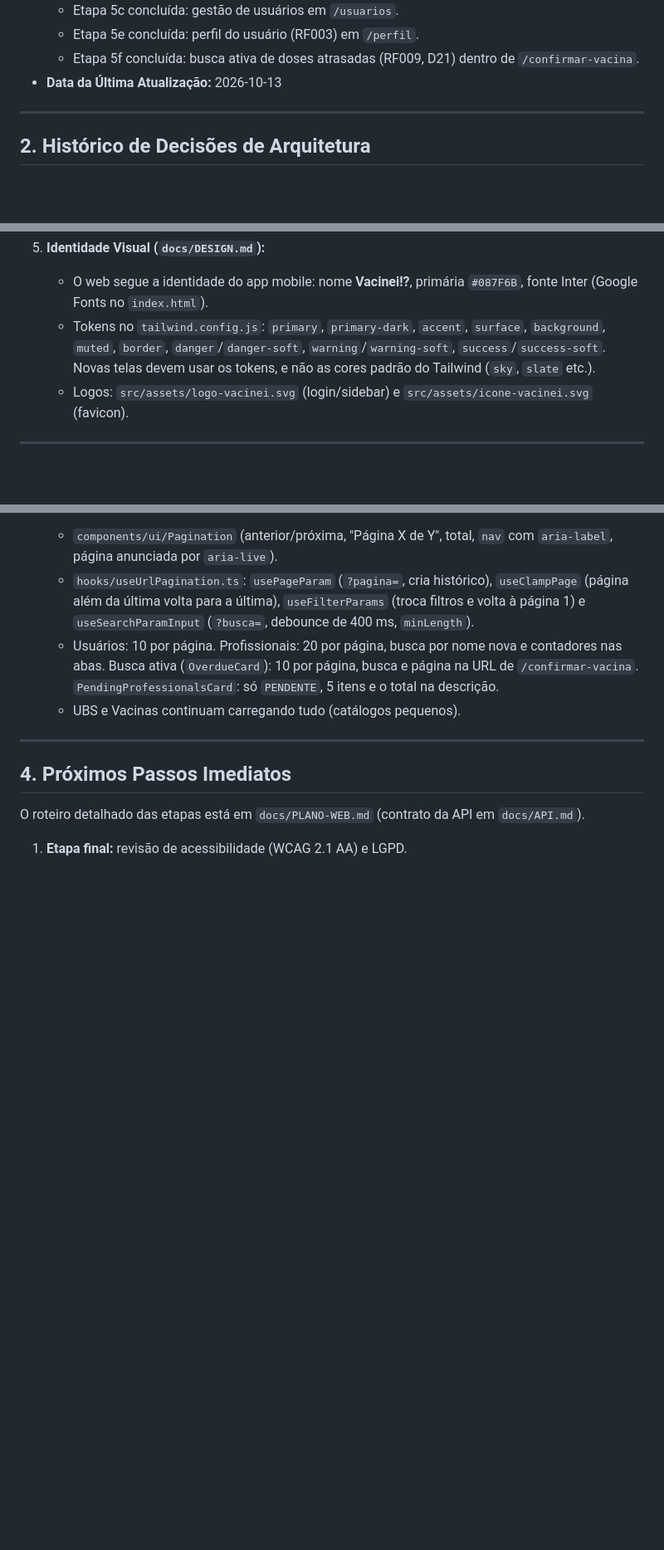
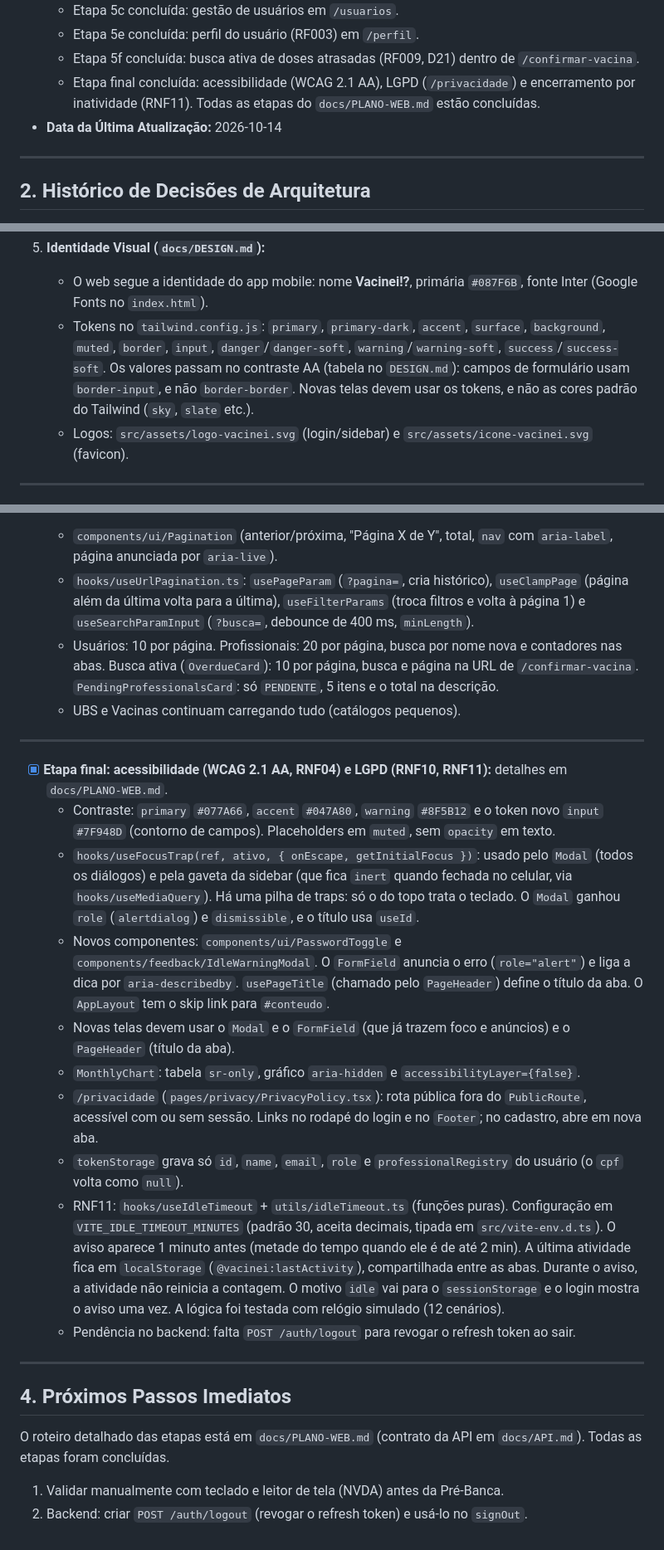
Before and after one commit to RafaelAlvesMDO/vacinei-frontend, a Markdown page: web/memory.md, 3 parts joined by grey strips. Shown at 83% size. GitHub-like rendering; blank space fills up the shorter version.

Commit message:
docs(plano): conclui etapa final de acessibilidade e LGPD
Co-Authored-By: Claude Opus 5.5 <noreply@anthropic.com>

```diff
--- a/web/memory.md
+++ b/web/memory.md
@@ -28,7 +28,8 @@ Este documento registra o status atual, decisões de arquitetura e próximos pas
   - Etapa 5c concluída: gestão de usuários em `/usuarios`.
   - Etapa 5e concluída: perfil do usuário (RF003) em `/perfil`.
   - Etapa 5f concluída: busca ativa de doses atrasadas (RF009, D21) dentro de `/confirmar-vacina`.
-- **Data da Última Atualização:** 2026-10-13
+  - Etapa final concluída: acessibilidade (WCAG 2.1 AA), LGPD (`/privacidade`) e encerramento por inatividade (RNF11). Todas as etapas do `docs/PLANO-WEB.md` estão concluídas.
+- **Data da Última Atualização:** 2026-10-14
 
 ---
 
@@ -52,7 +53,7 @@ Este documento registra o status atual, decisões de arquitetura e próximos pas
 
 5. **Identidade Visual (`docs/DESIGN.md`):**
    - O web segue a identidade do app mobile: nome **Vacinei!?**, primária `#087F6B`, fonte Inter (Google Fonts no `index.html`).
-   - Tokens no `tailwind.config.js`: `primary`, `primary-dark`, `accent`, `surface`, `background`, `muted`, `border`, `danger`/`danger-soft`, `warning`/`warning-soft`, `success`/`success-soft`. Novas telas devem usar os tokens, e não as cores padrão do Tailwind (`sky`, `slate` etc.).
+   - Tokens no `tailwind.config.js`: `primary`, `primary-dark`, `accent`, `surface`, `background`, `muted`, `border`, `input`, `danger`/`danger-soft`, `warning`/`warning-soft`, `success`/`success-soft`. Os valores passam no contraste AA (tabela no `DESIGN.md`): campos de formulário usam `border-input`, e não `border-border`. Novas telas devem usar os tokens, e não as cores padrão do Tailwind (`sky`, `slate` etc.).
    - Logos: `src/assets/logo-vacinei.svg` (login/sidebar) e `src/assets/icone-vacinei.svg` (favicon).
 
 ---
@@ -147,8 +148,22 @@ Este documento registra o status atual, decisões de arquitetura e próximos pas
 
 ---
 
+- [x] **Etapa final: acessibilidade (WCAG 2.1 AA, RNF04) e LGPD (RNF10, RNF11):** detalhes em `docs/PLANO-WEB.md`.
+  - Contraste: `primary` `#077A66`, `accent` `#047A80`, `warning` `#8F5B12` e o token novo `input` `#7F948D` (contorno de campos). Placeholders em `muted`, sem `opacity` em texto.
+  - `hooks/useFocusTrap(ref, ativo, { onEscape, getInitialFocus })`: usado pelo `Modal` (todos os diálogos) e pela gaveta da sidebar (que fica `inert` quando fechada no celular, via `hooks/useMediaQuery`). Há uma pilha de traps: só o do topo trata o teclado. O `Modal` ganhou `role` (`alertdialog`) e `dismissible`, e o título usa `useId`.
+  - Novos componentes: `components/ui/PasswordToggle` e `components/feedback/IdleWarningModal`. O `FormField` anuncia o erro (`role="alert"`) e liga a dica por `aria-describedby`. `usePageTitle` (chamado pelo `PageHeader`) define o título da aba. O `AppLayout` tem o skip link para `#conteudo`.
+  - Novas telas devem usar o `Modal` e o `FormField` (que já trazem foco e anúncios) e o `PageHeader` (título da aba).
+  - `MonthlyChart`: tabela `sr-only`, gráfico `aria-hidden` e `accessibilityLayer={false}`.
+  - `/privacidade` (`pages/privacy/PrivacyPolicy.tsx`): rota pública fora do `PublicRoute`, acessível com ou sem sessão. Links no rodapé do login e no `Footer`; no cadastro, abre em nova aba.
+  - `tokenStorage` grava só `id`, `name`, `email`, `role` e `professionalRegistry` do usuário (o `cpf` volta como `null`).
+  - RNF11: `hooks/useIdleTimeout` + `utils/idleTimeout.ts` (funções puras). Configuração em `VITE_IDLE_TIMEOUT_MINUTES` (padrão 30, aceita decimais, tipada em `src/vite-env.d.ts`). O aviso aparece 1 minuto antes (metade do tempo quando ele é de até 2 min). A última atividade fica em `localStorage` (`@vacinei:lastActivity`), compartilhada entre as abas. Durante o aviso, a atividade não reinicia a contagem. O motivo `idle` vai para o `sessionStorage` e o login mostra o aviso uma vez. A lógica foi testada com relógio simulado (12 cenários).
+  - Pendência no backend: falta `POST /auth/logout` para revogar o refresh token ao sair.
+
+---
+
 ## 4. Próximos Passos Imediatos
 
-O roteiro detalhado das etapas está em `docs/PLANO-WEB.md` (contrato da API em `docs/API.md`).
+O roteiro detalhado das etapas está em `docs/PLANO-WEB.md` (contrato da API em `docs/API.md`). Todas as etapas foram concluídas.
 
-1. **Etapa final:** revisão de acessibilidade (WCAG 2.1 AA) e LGPD.
+1. Validar manualmente com teclado e leitor de tela (NVDA) antes da Pré-Banca.
+2. Backend: criar `POST /auth/logout` (revogar o refresh token) e usá-lo no `signOut`.
```
Also changed, not shown: docs/PLANO-WEB.md (+12 -4 lines).
